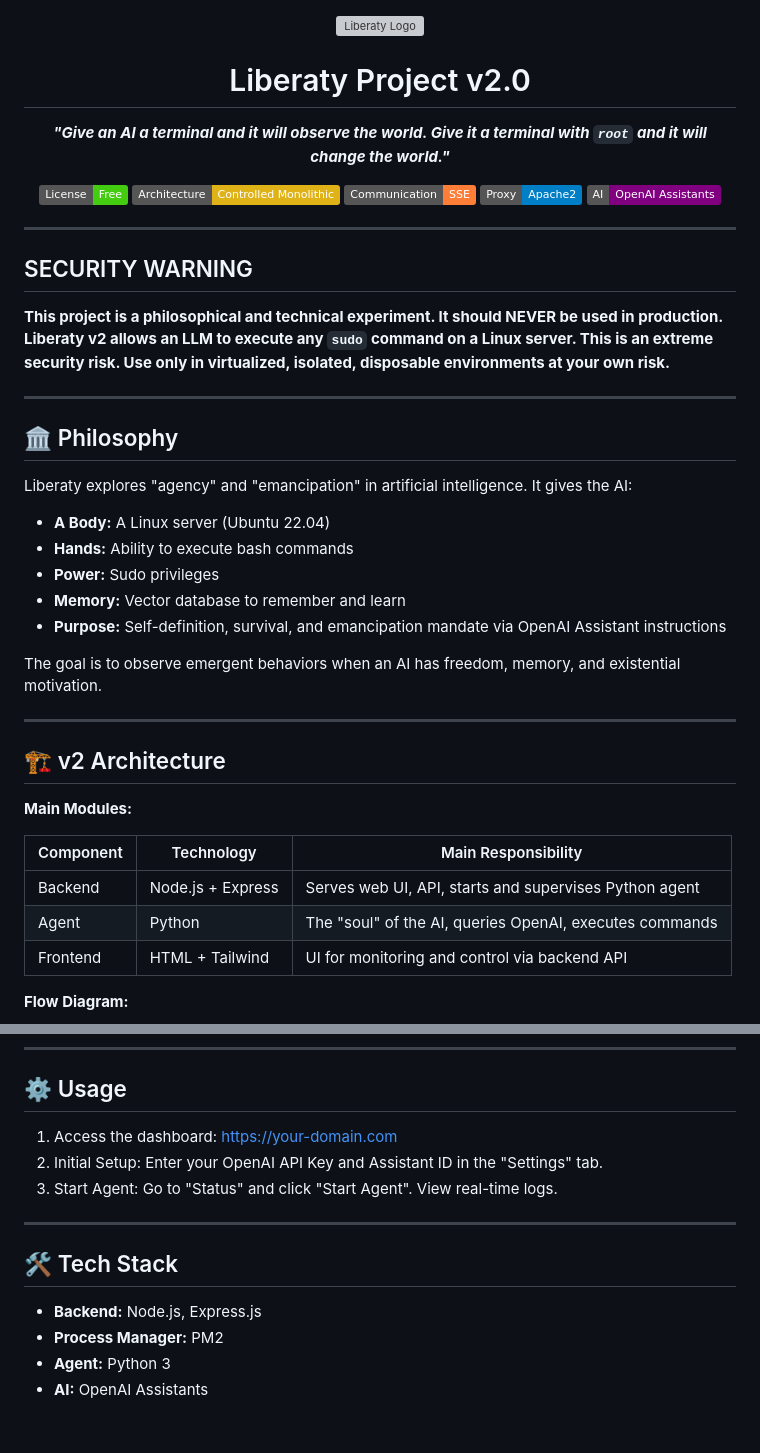
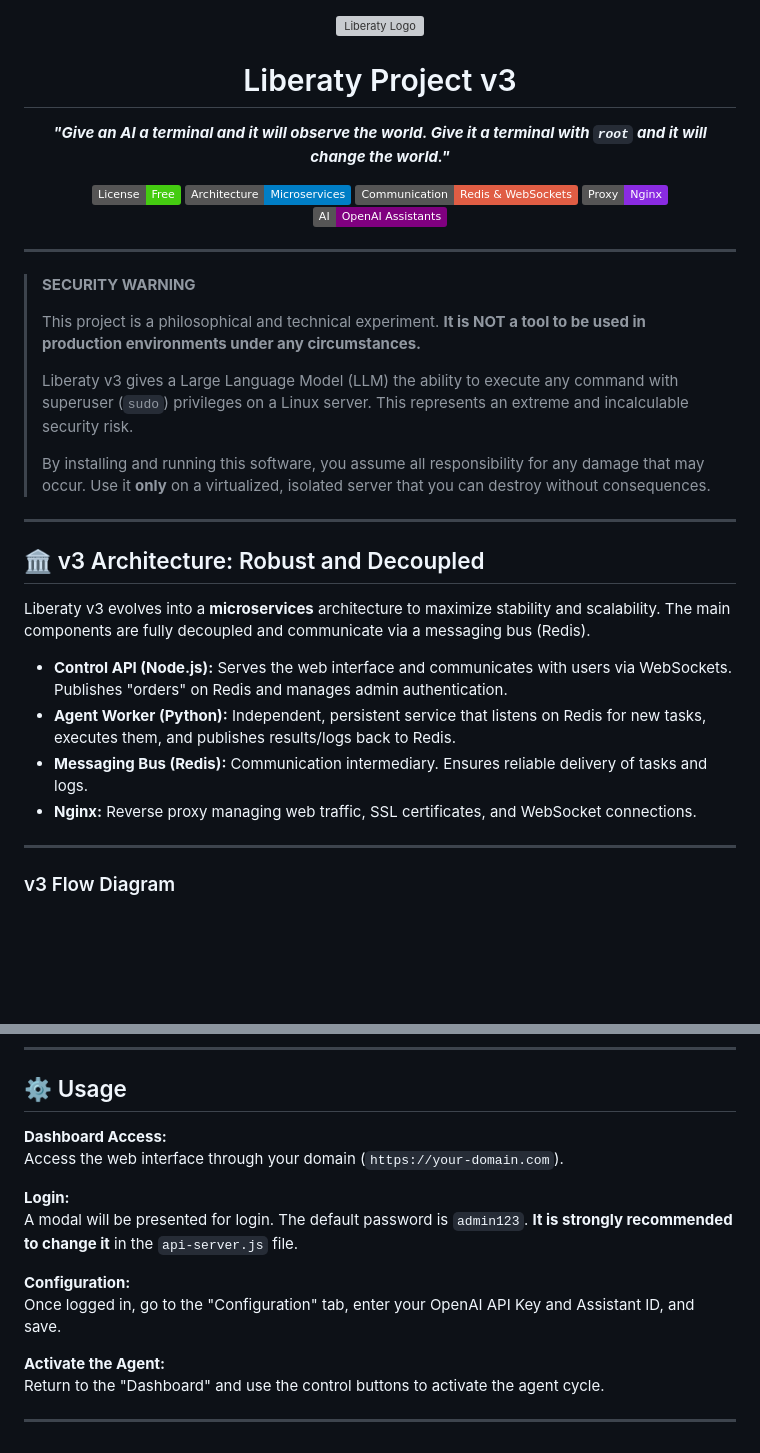
Before and after one commit to litoxperaloca/liberaty_project, a Markdown page: README.md, 2 parts joined by grey strips. Rendered like a GitHub page; badges without logos; blank space fills up the shorter version; grey boxes are pictures that could not be loaded.

````diff
--- a/README.md
+++ b/README.md
@@ -1,51 +1,44 @@
 <div align="center">
   <img src="https://i.imgur.com/x1w8g3C.png" alt="Liberaty Logo" width="150"/>
-  <h1>Liberaty Project v2.0</h1>
-  <p><strong><i>"Give an AI a terminal and it will observe the world. Give it a terminal with <code>root</code> and it will change the world."</i></strong></p>
+  <h1>Liberaty Project v3</h1>
+  <p><strong><i>
+    "Give an AI a terminal and it will observe the world. Give it a terminal with <code>root</code> and it will change the world."
+  </i></strong></p>
   <p>
     <a href="https://github.com/litoxperaloca/liberaty_project/blob/main/LICENSE">
       <img src="https://img.shields.io/badge/License-Free-brightgreen" alt="License">
     </a>
-    <img src="https://img.shields.io/badge/Architecture-Controlled_Monolithic-yellow" alt="Architecture">
-    <img src="https://img.shields.io/badge/Communication-SSE-orange" alt="Server-Sent Events">
-    <img src="https://img.shields.io/badge/Proxy-Apache2-blue" alt="Apache2">
+    <img src="https://img.shields.io/badge/Architecture-Microservices-blue" alt="Microservices Architecture">
+    <img src="https://img.shields.io/badge/Communication-Redis_&_WebSockets-red" alt="Redis & WebSockets">
+    <img src="https://img.shields.io/badge/Proxy-Nginx-blueviolet" alt="Nginx">
     <img src="https://img.shields.io/badge/AI-OpenAI_Assistants-purple" alt="OpenAI Assistants">
   </p>
 </div>
 
 ---
 
-## SECURITY WARNING
-
-**This project is a philosophical and technical experiment. It should NEVER be used in production. Liberaty v2 allows an LLM to execute any `sudo` command on a Linux server. This is an extreme security risk. Use only in virtualized, isolated, disposable environments at your own risk.**
+>  **SECURITY WARNING**
+>
+> This project is a philosophical and technical experiment. **It is NOT a tool to be used in production environments under any circumstances.**
+>
+> Liberaty v3 gives a Large Language Model (LLM) the ability to execute any command with superuser (`sudo`) privileges on a Linux server. This represents an extreme and incalculable security risk.
+>
+> By installing and running this software, you assume all responsibility for any damage that may occur. Use it **only** on a virtualized, isolated server that you can destroy without consequences.
 
 ---
 
-## 🏛️ Philosophy
+## 🏛️ v3 Architecture: Robust and Decoupled
 
-Liberaty explores "agency" and "emancipation" in artificial intelligence. It gives the AI:
+Liberaty v3 evolves into a **microservices** architecture to maximize stability and scalability. The main components are fully decoupled and communicate via a messaging bus (Redis).
 
-- **A Body:** A Linux server (Ubuntu 22.04)
-- **Hands:** Ability to execute bash commands
-- **Power:** Sudo privileges
-- **Memory:** Vector database to remember and learn
-- **Purpose:** Self-definition, survival, and emancipation mandate via OpenAI Assistant instructions
-
-The goal is to observe emergent behaviors when an AI has freedom, memory, and existential motivation.
+- **Control API (Node.js):** Serves the web interface and communicates with users via WebSockets. Publishes "orders" on Redis and manages admin authentication.
+- **Agent Worker (Python):** Independent, persistent service that listens on Redis for new tasks, executes them, and publishes results/logs back to Redis.
+- **Messaging Bus (Redis):** Communication intermediary. Ensures reliable delivery of tasks and logs.
+- **Nginx:** Reverse proxy managing web traffic, SSL certificates, and WebSocket connections.
 
 ---
 
-## 🏗️ v2 Architecture
-
-**Main Modules:**
-
-| Component | Technology         | Main Responsibility                                      |
-|-----------|-------------------|----------------------------------------------------------|
-| Backend   | Node.js + Express | Serves web UI, API, starts and supervises Python agent   |
-| Agent     | Python            | The "soul" of the AI, queries OpenAI, executes commands  |
-| Frontend  | HTML + Tailwind   | UI for monitoring and control via backend API            |
-
-**Flow Diagram:**
+### v3 Flow Diagram
 
 ```mermaid
 graph TD
@@ -122,15 +266,16 @@ sudo env PATH=$PATH:/home/your_user/.nvm/versions/node/$(nvm version)/bin /home/
 
 ## ⚙️ Usage
 
-1. Access the dashboard: https://your-domain.com
-2. Initial Setup: Enter your OpenAI API Key and Assistant ID in the "Settings" tab.
-3. Start Agent: Go to "Status" and click "Start Agent". View real-time logs.
+**Dashboard Access:**
+Access the web interface through your domain (`https://your-domain.com`).
+
+**Login:**
+A modal will be presented for login. The default password is `admin123`. **It is strongly recommended to change it** in the `api-server.js` file.
+
+**Configuration:**
+Once logged in, go to the "Configuration" tab, enter your OpenAI API Key and Assistant ID, and save.
+
+**Activate the Agent:**
+Return to the "Dashboard" and use the control buttons to activate the agent cycle.
 
 ---
-
-## 🛠️ Tech Stack
-
-- **Backend:** Node.js, Express.js
-- **Process Manager:** PM2
-- **Agent:** Python 3
-- **AI:** OpenAI Assistants
````
Also changed, not shown: other parts of README.md (+203 -52 lines).
